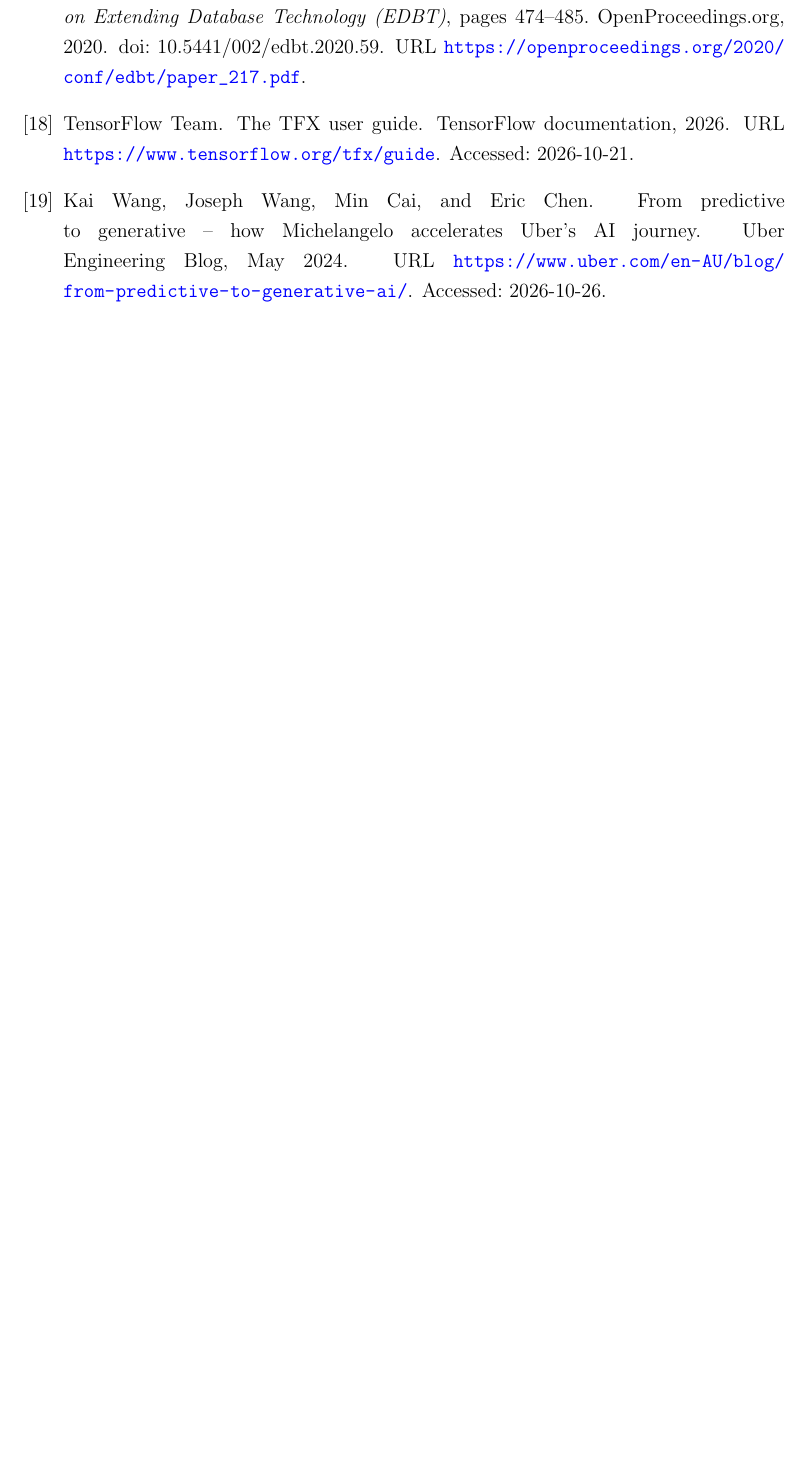
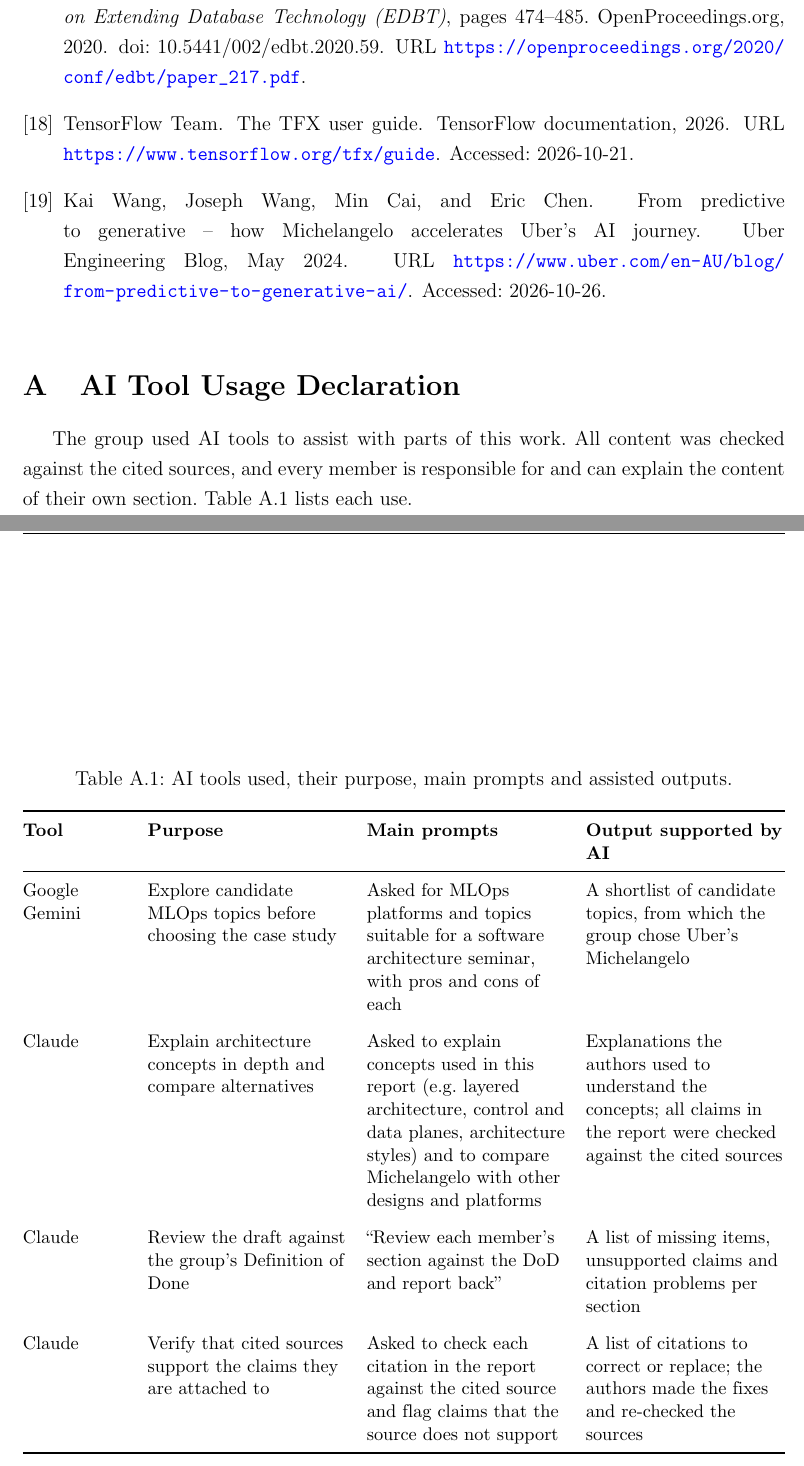
Before and after one commit to Tuelord/Seminar, a LaTeX document (main.tex, which reads sections/07-ai-declaration.tex): part of page 27 of 27 before the commit and two parts of pages 27 and 28 of 28 after it, the two joined at a grey line, cut so that both start at the same text, the shorter picture padded with empty space. Compiled offline with pdfLaTeX.

Commit message:
fix(report): correct advisor name and add AI tool usage declaration appendix

```diff
--- a/main.tex
+++ b/main.tex
@@ -43,7 +43,7 @@
 \coursename{Software Architecture}
 \reporttype{Final Report}
 \title{MLOps Architecture: Design, Rationale, and Layered Model}
-\advisor{& Trương Thái Thị Minh &}
+\advisor{& Trương Thị Thái Minh &}
 \stuname{%
   & Nguyễn Hoàng Khang (Leader) & 2352479 \\
   & Nguyễn Anh Tú               & 2353290 \\
--- /dev/null
+++ b/sections/07-ai-declaration.tex
@@ -0,0 +1,53 @@
+% =====================================================================
+% sections/07-ai-declaration.tex  --  Member A
+% Appendix required by the course: every use of AI tools must be listed.
+% Each member adds a row for any AI use in their own part.
+% =====================================================================
+
+\section{AI Tool Usage Declaration}
+\label{sec:ai-declaration}
+
+The group used AI tools to assist with parts of this work. All content was
+checked against the cited sources, and every member is responsible for and can
+explain the content of their own section. \Cref{tab:ai-declaration} lists each
+use.
+
+\begin{table}[ht]
+  \centering
+  \small
+  \caption{AI tools used, their purpose, main prompts and assisted outputs.}
+  \label{tab:ai-declaration}
+  \begin{tabularx}{\linewidth}{@{}L{2.2cm}*{3}{>{\raggedright\arraybackslash}X}@{}}
+    \toprule
+    \textbf{Tool} & \textbf{Purpose} & \textbf{Main prompts} & \textbf{Output supported by AI} \\
+    \midrule
+    Google Gemini
+      & Explore candidate MLOps topics before choosing the case study
+      & Asked for MLOps platforms and topics suitable for a software
+        architecture seminar, with pros and cons of each
+      & A shortlist of candidate topics, from which the group chose Uber's
+        Michelangelo \\
+    \addlinespace
+    Claude
+      & Explain architecture concepts in depth and compare alternatives
+      & Asked to explain concepts used in this report (e.g.\ layered
+        architecture, control and data planes, architecture styles) and to
+        compare Michelangelo with other designs and platforms
+      & Explanations the authors used to understand the concepts; all claims in
+        the report were checked against the cited sources \\
+    \addlinespace
+    Claude
+      & Review the draft against the group's Definition of Done
+      & ``Review each member's section against the DoD and report back''
+      & A list of missing items, unsupported claims and citation problems per section \\
+    \addlinespace
+    Claude
+      & Verify that cited sources support the claims they are attached to
+      & Asked to check each citation in the report against the cited source
+        and flag claims that the source does not support
+      & A list of citations to correct or replace; the authors made the fixes
+        and re-checked the sources \\
+    % Add a row here for any other AI use (tool, purpose, prompts, output).
+    \bottomrule
+  \end{tabularx}
+\end{table}
```
Also changed, not shown: main.tex (6 more changed lines).
